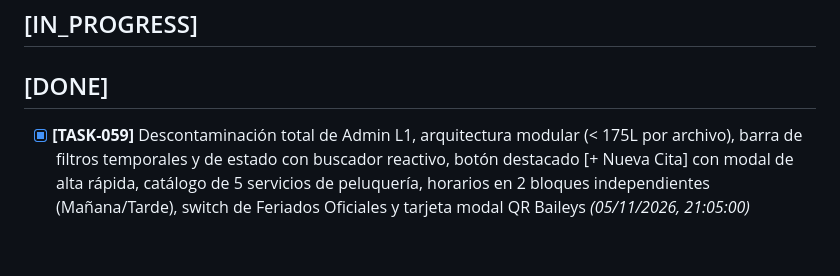
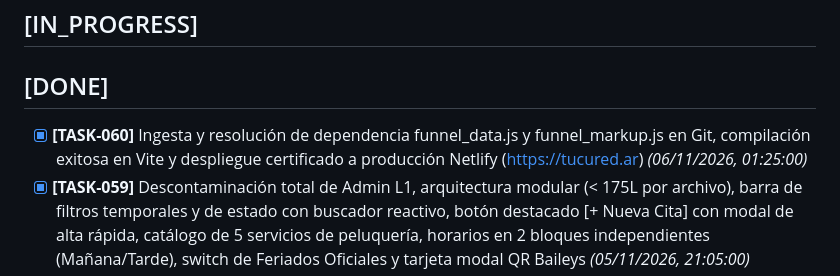
Before and after one commit to escueladecotortas/tucured-landing, a Markdown page: .agent/workflows/kanban.md, the part around the change. Rendered like a GitHub page; blank space fills up the shorter version.

Commit message:
docs(kanban): register TASK-060 funnel dependency resolution and netlify production redeploy

```diff
--- a/.agent/workflows/kanban.md
+++ b/.agent/workflows/kanban.md
@@ -15,6 +15,7 @@ Estructura soberana de orquestación y seguimiento (Ventana Deslizante Activa).
 ## [IN_PROGRESS]
 
 ## [DONE]
+- [x] **[TASK-060]** Ingesta y resolución de dependencia funnel_data.js y funnel_markup.js en Git, compilación exitosa en Vite y despliegue certificado a producción Netlify (https://tucured.ar) *(06/11/2026, 01:25:00)*
 - [x] **[TASK-059]** Descontaminación total de Admin L1, arquitectura modular (< 175L por archivo), barra de filtros temporales y de estado con buscador reactivo, botón destacado [+ Nueva Cita] con modal de alta rápida, catálogo de 5 servicios de peluquería, horarios en 2 bloques independientes (Mañana/Tarde), switch de Feriados Oficiales y tarjeta modal QR Baileys *(05/11/2026, 21:05:00)*
 - [x] **[TASK-058]** Nombres canónicos Opción A (Autónomo, Central Pro, Multi-Equipo, Peluquería), optimización e ingesta de fotos WebP diurnas (gastronomia y deportes), regla de domingo cerrado, filtro horario para slots pasados y mockup /admin actualizado *(05/11/2026, 20:15:00)*
 - [x] **[TASK-057]** Consolidación de Matriz v16 (Opción A: L1 Multitenant Completo con Bloqueo, Hash #TK-XXXX y Cancelación), Descontaminación total de Admin L1 y Reingeniería de Wizard Paso 4 (Checkout QR $1.000, Alias tucured.mp y aprovisionamiento Local-First) *(05/11/2026, 15:45:00)*
```
